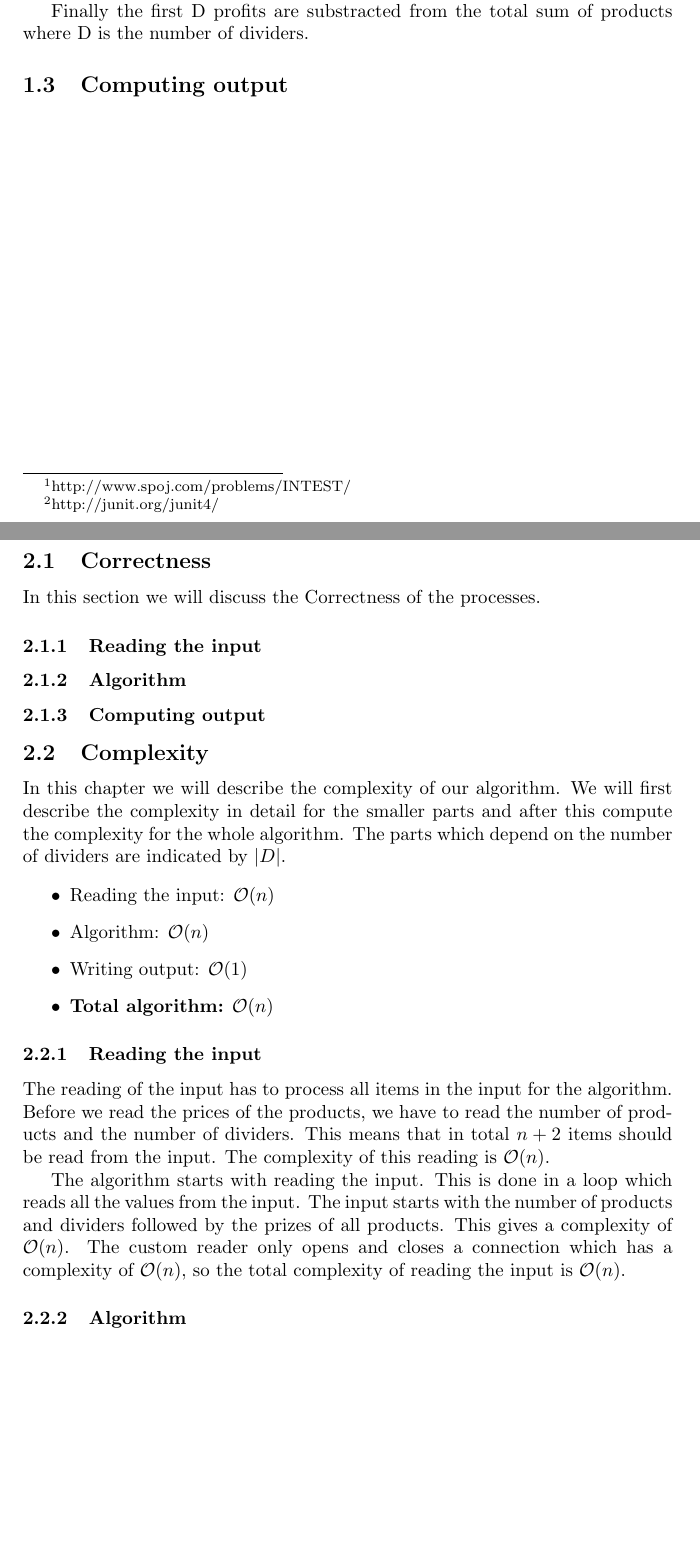
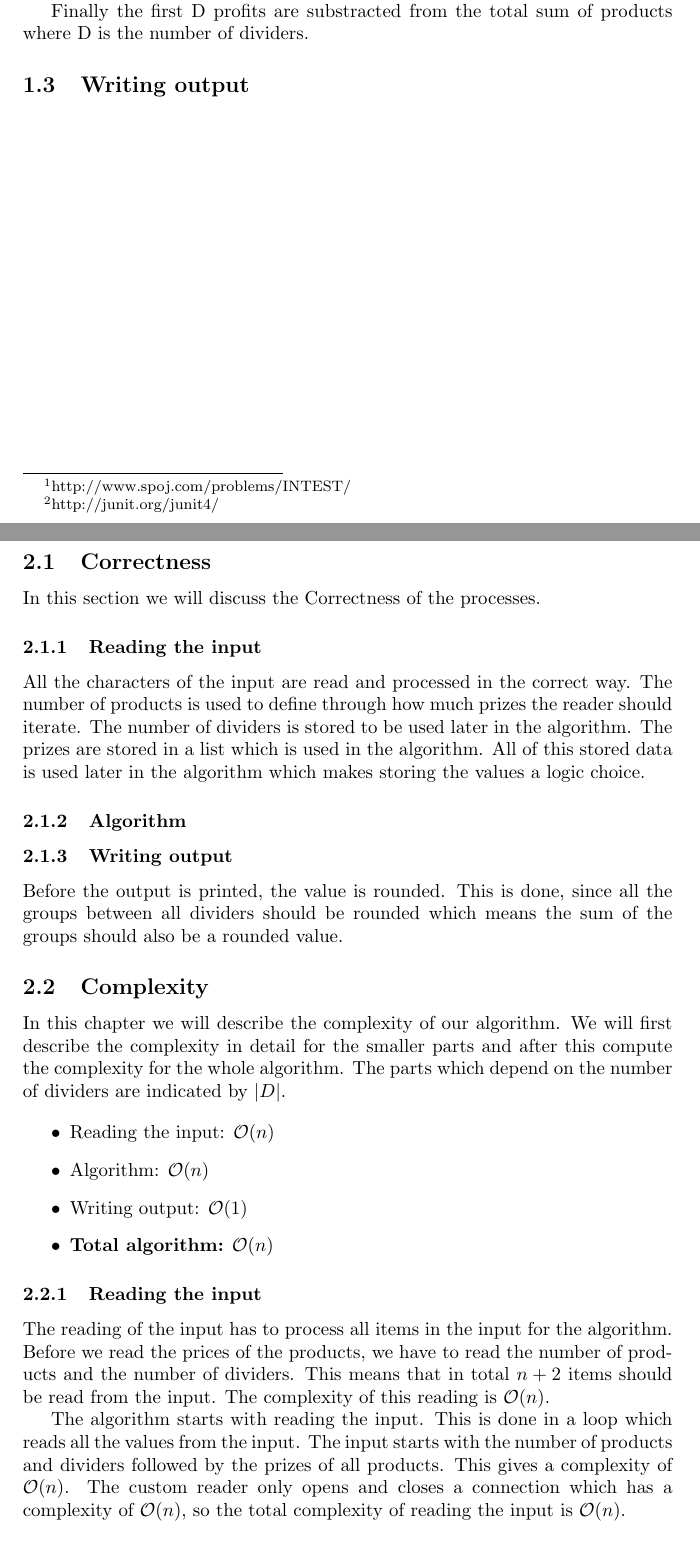
Before and after one commit to TonyApD/Algo-PO2-Merry-Pippin, a LaTeX document (Documentation/Documentation_Algorithm.tex): two parts of pages 4 and 5 of 7, joined at a grey line, cut so that both start at the same text, the shorter picture padded with empty space. Compiled offline with pdfLaTeX.

Commit message:
Correctness input + output

```diff
--- a/Documentation/Documentation_Algorithm.tex
+++ b/Documentation/Documentation_Algorithm.tex
@@ -56,7 +56,7 @@ Since we found that is fast, it's still not recommended as it requires lot of ty
 At this point we decided to use our own implementation of a Reader class with the use of DataInputStream. This provided us with a really fast way to read the input given by this assignment. We found it to be the fastest of all our tested reader implementations but it does require very cumbersome methods in its implementation. It uses DataInputStream to read through the stream of data and uses read() method and nextInt() methods for taking inputs. This is by far the fastest ways of taking input but is difficult to remember and is cumbersome in its approach. Our implementation can be found in the ``Reader.java'' class. We used the test data we got from the algorithms website but also tested our other scanners against the website ``http://www.spoj.com/problems/INTEST''\footnote{\label{note1}http://www.spoj.com/problems/INTEST/} which is basically a huge place to test how fast you can read data. The ``Reader.java'' class also performed really fast on this testing framework.
 \newline
 \newline
-Since we did not want to constantly depend on testing with the ads.cs.ru.nl framework we copied the tests to a local machine. We've used JUnit\footnote{\label{note1}http://junit.org/junit4/} to make unittests and used those to test, debug and validate our code. The implementation (not necessary) can be seen in ``ExampleCases.java''. Those 45 testcases include those of the testframework in ads.cs.ru.nl and we saw a very significant improvement on the runtime after implementing the new Reader class. In the end, comparing with the default scanner implementation we saved a lot of time and made reading input literally ten times faster over the entire testset.
+Since we did not want to constantly depend on testing with the ads.cs.ru.nl framework we copied the tests to a local machine. We've used JUnit\footnote{\label{note2}http://junit.org/junit4/} to make unittests and used those to test, debug and validate our code. The implementation (not necessary) can be seen in ``ExampleCases.java''. Those 45 testcases include those of the testframework in ads.cs.ru.nl and we saw a very significant improvement on the runtime after implementing the new Reader class. In the end, comparing with the default scanner implementation we saved a lot of time and made reading input literally ten times faster over the entire testset.
 \begin{itemize}
 \item \textbf{Scanner implementation:} 400ms
 \item \textbf{DataInputStream implementation:} 38ms
@@ -69,7 +69,7 @@ After this the algorithm optimizes the list with profits by putting groups with
 
 Finally the first D profits are substracted from the total sum of products where D is the number of dividers.
 
-\subsection{Computing output}
+\subsection{Writing output}
 
 \newpage
 \section{Analysis}
@@ -78,10 +78,12 @@ Finally the first D profits are substracted from the total sum of products where
 In this section we will discuss the Correctness of the processes.
 
 \subsubsection{Reading the input}
+All the characters of the input are read and processed in the correct way. The number of products is used to define through how much prizes the reader should iterate. The number of dividers is stored to be used later in the algorithm. The prizes are stored in a list which is used in the algorithm. All of this stored data is used later in the algorithm which makes storing the values a logic choice.
 
 \subsubsection{Algorithm}
 
-\subsubsection{Computing output}
+\subsubsection{Writing output}
+Before the output is printed, the value is rounded. This is done, since all the groups between all dividers should be rounded which means the sum of the groups should also be a rounded value.
 
 \subsection{Complexity}
 In this chapter we will describe the complexity of our algorithm. We will first describe the complexity in detail for the smaller parts and after this compute the complexity for the whole algorithm. The parts which depend on the number of dividers are indicated by $|D|$.
```
